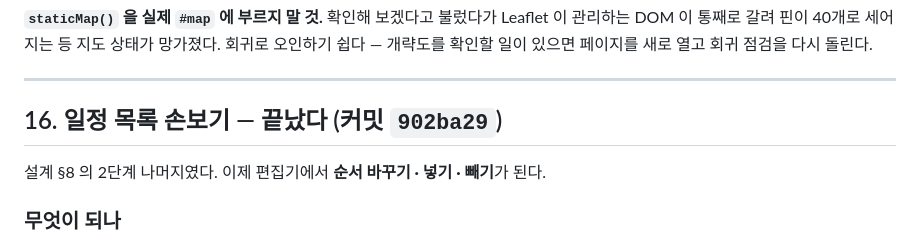
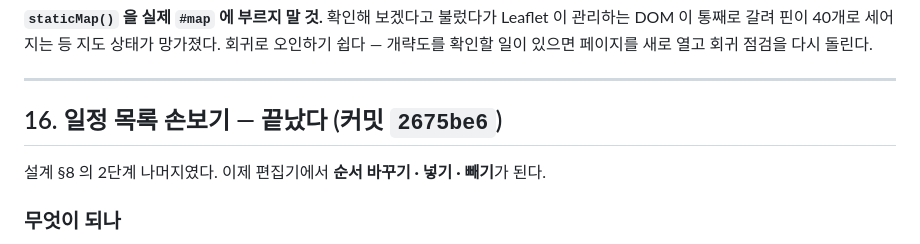
Before and after one commit to hanbrook3/jeju-trip, a Markdown page: HANDOVER.md, the part around the change. Rendered like a GitHub page.

Commit message:
§16 이 가리키는 커밋 해시를 바로잡음
커밋을 고치면서 해시가 바뀌었는데 문서에는 옛 값이 남아 있었다.

Co-Authored-By: Claude Opus 5 <noreply@anthropic.com>

```diff
--- a/HANDOVER.md
+++ b/HANDOVER.md
@@ -1008,7 +1008,7 @@ redrawRoute()    배율이 바뀔 때 경로만 다시 그린다
 
 ---
 
-## 16. 일정 목록 손보기 — 끝났다 (커밋 `902ba29`)
+## 16. 일정 목록 손보기 — 끝났다 (커밋 `2675be6`)
 
 설계 §8 의 2단계 나머지였다. 이제 편집기에서 **순서 바꾸기 · 넣기 · 빼기**가 된다.
 
```
